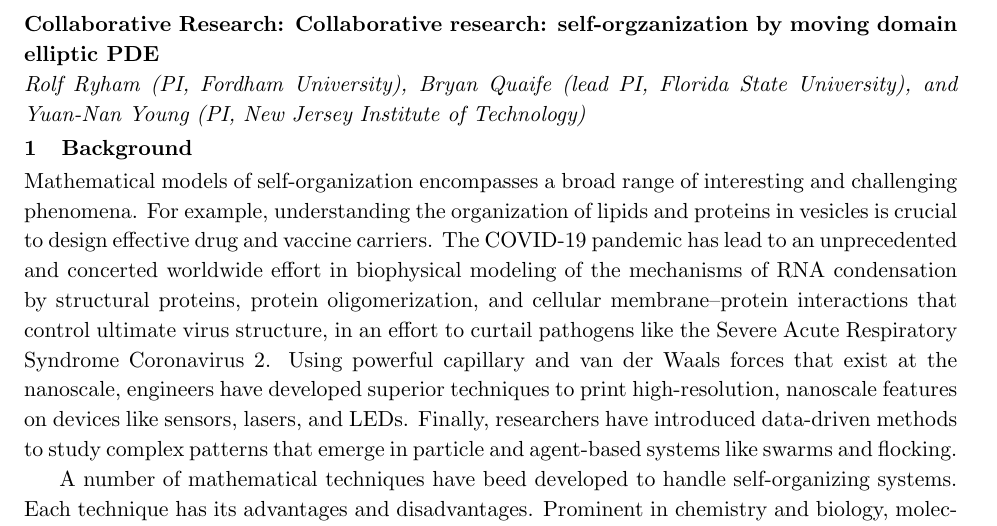
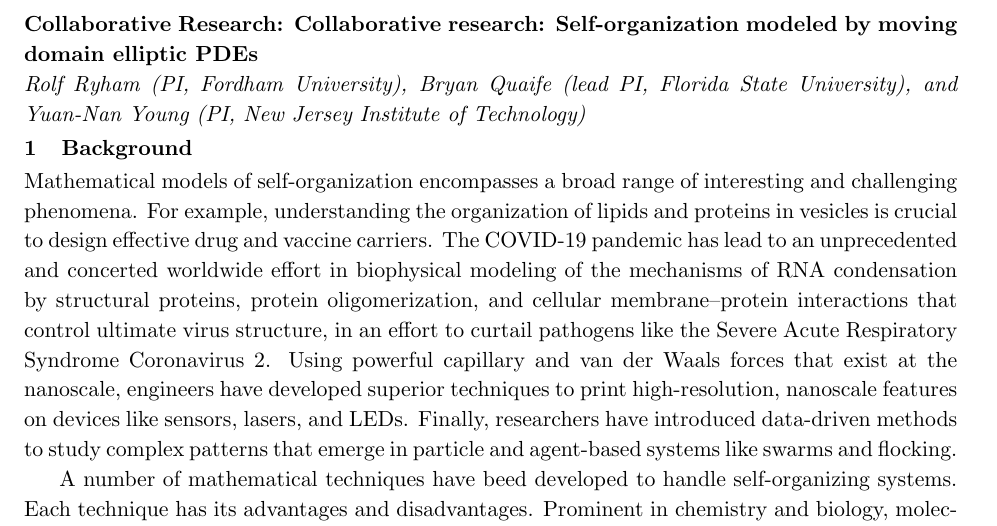
Before and after one commit to quaife/lipid_dynamics, a LaTeX document (NSF2022/Description/description.tex, which reads NSF2022/Description/backgroundv2.tex): part of page 1 of 29, cut so that both start at the same text. Compiled offline with pdfLaTeX.

Commit message:
fixing title

```diff
--- a/NSF2022/Description/backgroundv2.tex
+++ b/NSF2022/Description/backgroundv2.tex
@@ -1,6 +1,7 @@
 \noindent
 {\bf Collaborative Research:
-Collaborative research: self-orgzanization by moving domain elliptic PDE}\\
+Collaborative research: Self-organization modeled by moving domain
+elliptic PDEs} \\
 {\em Rolf Ryham (PI, Fordham University),
 Bryan Quaife (lead PI, Florida State University), and
 Yuan-Nan Young (PI, New Jersey Institute of Technology)}
```
Also changed, not shown: NSF2022/Description/refs.bib (+1 -1 lines).
